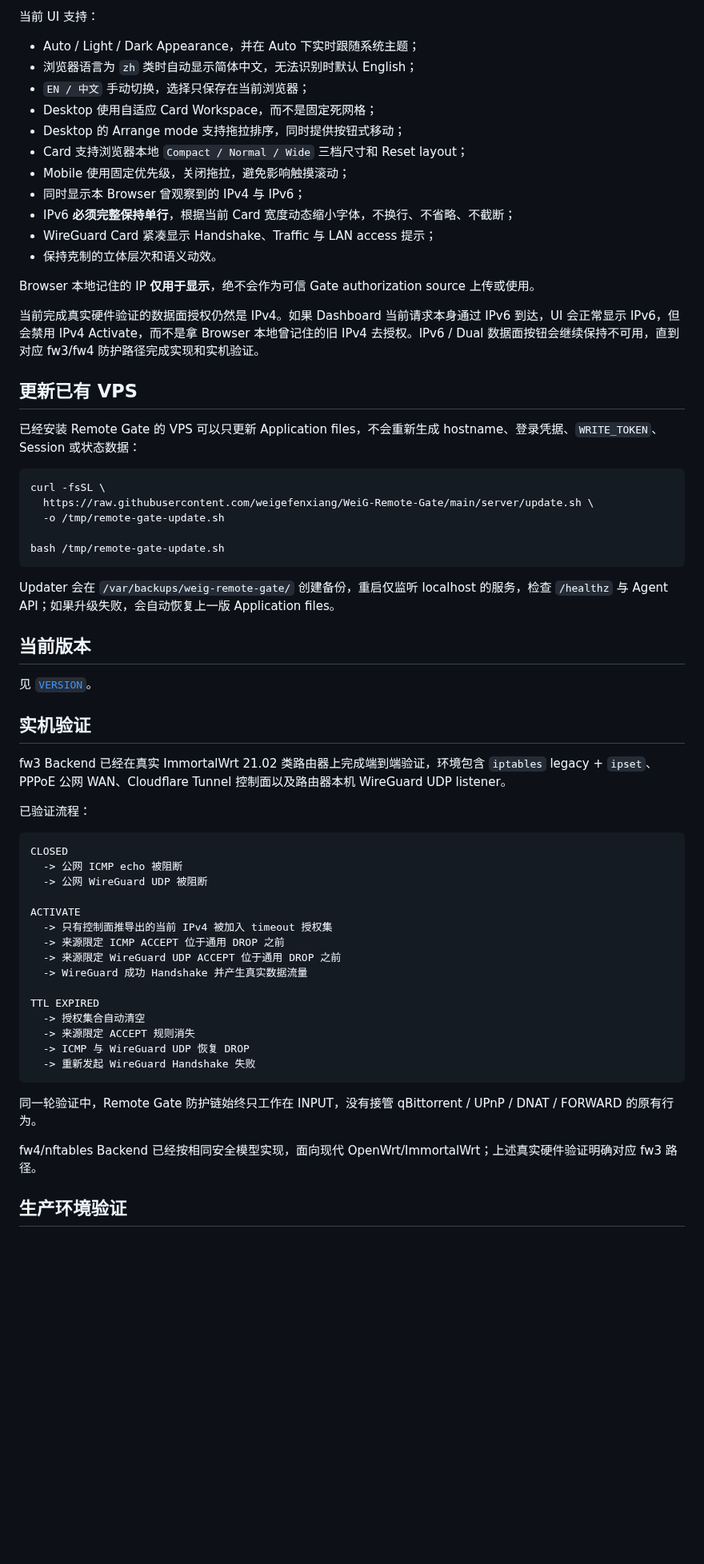
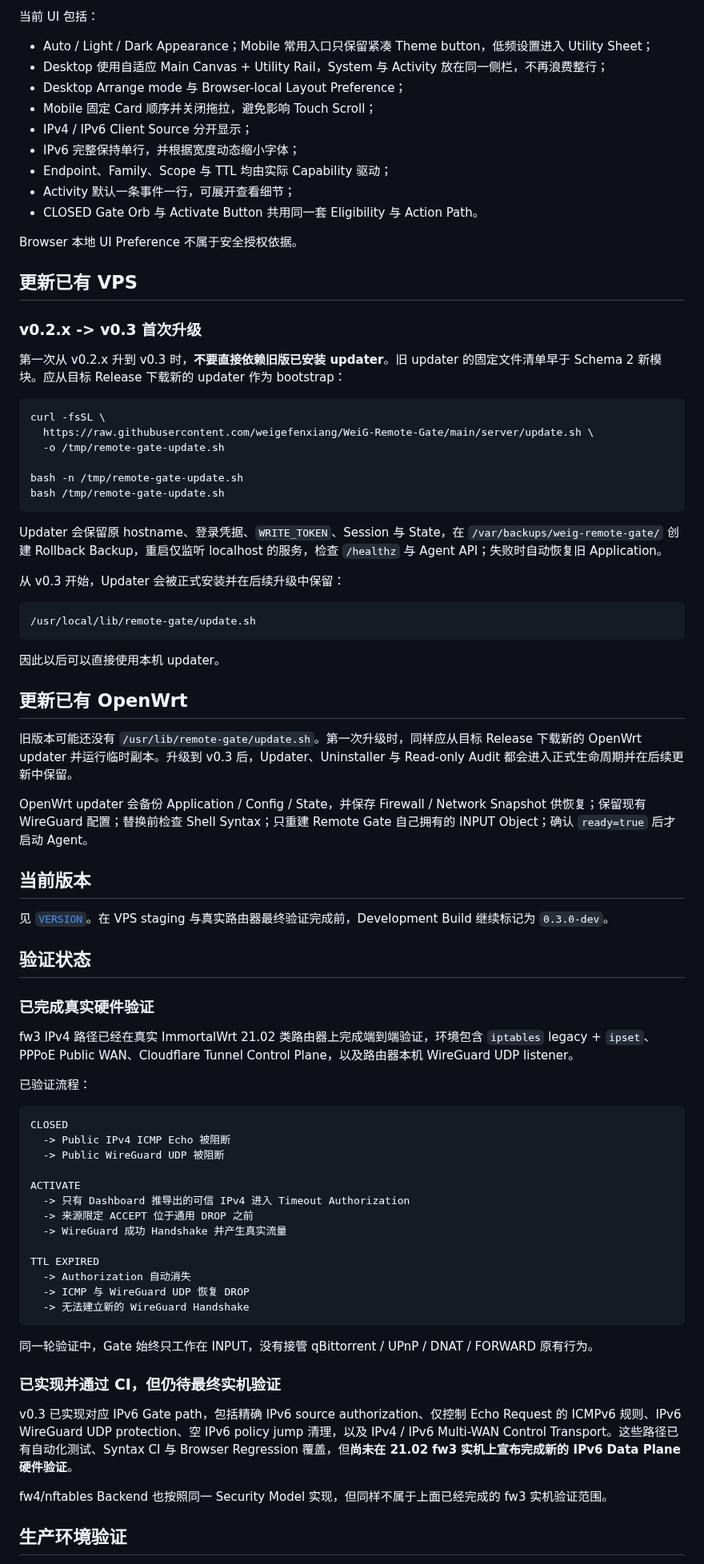
Before and after one commit to weigefenxiang/WeiG-Remote-Gate, a Markdown page: translations/README.zh-CN.md, the part around one of its changes. Shown at 80% size. GitHub-like rendering; blank space fills up the shorter version.

Commit message:
docs: update Chinese v0.3 security model

````diff
--- a/translations/README.zh-CN.md
+++ b/translations/README.zh-CN.md
@@ -151,67 +165,84 @@ wg show all listen-port
 
-当前 UI 支持：
+当前 UI 包括：
 
-- Auto / Light / Dark Appearance，并在 Auto 下实时跟随系统主题；
-- 浏览器语言为 `zh` 类时自动显示简体中文，无法识别时默认 English；
-- `EN / 中文` 手动切换，选择只保存在当前浏览器；
-- Desktop 使用自适应 Card Workspace，而不是固定死网格；
-- Desktop 的 Arrange mode 支持拖拉排序，同时提供按钮式移动；
-- Card 支持浏览器本地 `Compact / Normal / Wide` 三档尺寸和 Reset layout；
-- Mobile 使用固定优先级，关闭拖拉，避免影响触摸滚动；
-- 同时显示本 Browser 曾观察到的 IPv4 与 IPv6；
-- IPv6 **必须完整保持单行**，根据当前 Card 宽度动态缩小字体，不换行、不省略、不截断；
-- WireGuard Card 紧凑显示 Handshake、Traffic 与 LAN access 提示；
-- 保持克制的立体层次和语义动效。
+- Auto / Light / Dark Appearance；Mobile 常用入口只保留紧凑 Theme button，低频设置进入 Utility Sheet；
+- Desktop 使用自适应 Main Canvas + Utility Rail，System 与 Activity 放在同一侧栏，不再浪费整行；
+- Desktop Arrange mode 与 Browser-local Layout Preference；
+- Mobile 固定 Card 顺序并关闭拖拉，避免影响 Touch Scroll；
+- IPv4 / IPv6 Client Source 分开显示；
+- IPv6 完整保持单行，并根据宽度动态缩小字体；
+- Endpoint、Family、Scope 与 TTL 均由实际 Capability 驱动；
+- Activity 默认一条事件一行，可展开查看细节；
+- CLOSED Gate Orb 与 Activate Button 共用同一套 Eligibility 与 Action Path。
 
-Browser 本地记住的 IP **仅用于显示**，绝不会作为可信 Gate authorization source 上传或使用。
-
-当前完成真实硬件验证的数据面授权仍然是 IPv4。如果 Dashboard 当前请求本身通过 IPv6 到达，UI 会正常显示 IPv6，但会禁用 IPv4 Activate，而不是拿 Browser 本地曾记住的旧 IPv4 去授权。IPv6 / Dual 数据面按钮会继续保持不可用，直到对应 fw3/fw4 防护路径完成实现和实机验证。
+Browser 本地 UI Preference 不属于安全授权依据。
 
 ## 更新已有 VPS
 
-已经安装 Remote Gate 的 VPS 可以只更新 Application files，不会重新生成 hostname、登录凭据、`WRITE_TOKEN`、Session 或状态数据：
+### v0.2.x -> v0.3 首次升级
+
+第一次从 v0.2.x 升到 v0.3 时，**不要直接依赖旧版已安装 updater**。旧 updater 的固定文件清单早于 Schema 2 新模块。应从目标 Release 下载新的 updater 作为 bootstrap：
 
 ```bash
 curl -fsSL \
   https://raw.githubusercontent.com/weigefenxiang/WeiG-Remote-Gate/main/server/update.sh \
   -o /tmp/remote-gate-update.sh
 
+bash -n /tmp/remote-gate-update.sh
 bash /tmp/remote-gate-update.sh
 ```
 
-Updater 会在 `/var/backups/weig-remote-gate/` 创建备份，重启仅监听 localhost 的服务，检查 `/healthz` 与 Agent API；如果升级失败，会自动恢复上一版 Application files。
+Updater 会保留原 hostname、登录凭据、`WRITE_TOKEN`、Session 与 State，在 `/var/backups/weig-remote-gate/` 创建 Rollback Backup，重启仅监听 localhost 的服务，检查 `/healthz` 与 Agent API；失败时自动恢复旧 Application。
+
+从 v0.3 开始，Updater 会被正式安装并在后续升级中保留：
+
+```bash
+/usr/local/lib/remote-gate/update.sh
+```
+
+因此以后可以直接使用本机 updater。
+
+## 更新已有 OpenWrt
+
+旧版本可能还没有 `/usr/lib/remote-gate/update.sh`。第一次升级时，同样应从目标 Release 下载新的 OpenWrt updater 并运行临时副本。升级到 v0.3 后，Updater、Uninstaller 与 Read-only Audit 都会进入正式生命周期并在后续更新中保留。
+
+OpenWrt updater 会备份 Application / Config / State，并保存 Firewall / Network Snapshot 供恢复；保留现有 WireGuard 配置；替换前检查 Shell Syntax；只重建 Remote Gate 自己拥有的 INPUT Object；确认 `ready=true` 后才启动 Agent。
 
 ## 当前版本
 
-见 [`VERSION`](../VERSION)。
+见 [`VERSION`](../VERSION)。在 VPS staging 与真实路由器最终验证完成前，Development Build 继续标记为 `0.3.0-dev`。
 
-## 实机验证
+## 验证状态
 
-fw3 Backend 已经在真实 ImmortalWrt 21.02 类路由器上完成端到端验证，环境包含 `iptables` legacy + `ipset`、PPPoE 公网 WAN、Cloudflare Tunnel 控制面以及路由器本机 WireGuard UDP listener。
+### 已完成真实硬件验证
+
+fw3 IPv4 路径已经在真实 ImmortalWrt 21.02 类路由器上完成端到端验证，环境包含 `iptables` legacy + `ipset`、PPPoE Public WAN、Cloudflare Tunnel Control Plane，以及路由器本机 WireGuard UDP listener。
 
 已验证流程：
 
 ```text
 CLOSED
-  -> 公网 ICMP echo 被阻断
-  -> 公网 WireGuard UDP 被阻断
+  -> Public IPv4 ICMP Echo 被阻断
+  -> Public WireGuard UDP 被阻断
 
 ACTIVATE
-  -> 只有控制面推导出的当前 IPv4 被加入 timeout 授权集
-  -> 来源限定 ICMP ACCEPT 位于通用 DROP 之前
-  -> 来源限定 WireGuard UDP ACCEPT 位于通用 DROP 之前
-  -> WireGuard 成功 Handshake 并产生真实数据流量
+  -> 只有 Dashboard 推导出的可信 IPv4 进入 Timeout Authorization
+  -> 来源限定 ACCEPT 位于通用 DROP 之前
+  -> WireGuard 成功 Handshake 并产生真实流量
 
 TTL EXPIRED
-  -> 授权集合自动清空
-  -> 来源限定 ACCEPT 规则消失
+  -> Authorization 自动消失
   -> ICMP 与 WireGuard UDP 恢复 DROP
-  -> 重新发起 WireGuard Handshake 失败
+  -> 无法建立新的 WireGuard Handshake
 ```
 
-同一轮验证中，Remote Gate 防护链始终只工作在 INPUT，没有接管 qBittorrent / UPnP / DNAT / FORWARD 的原有行为。
+同一轮验证中，Gate 始终只工作在 INPUT，没有接管 qBittorrent / UPnP / DNAT / FORWARD 原有行为。
 
-fw4/nftables Backend 已经按相同安全模型实现，面向现代 OpenWrt/ImmortalWrt；上述真实硬件验证明确对应 fw3 路径。
+### 已实现并通过 CI，但仍待最终实机验证
+
+v0.3 已实现对应 IPv6 Gate path，包括精确 IPv6 source authorization、仅控制 Echo Request 的 ICMPv6 规则、IPv6 WireGuard UDP protection、空 IPv6 policy jump 清理，以及 IPv4 / IPv6 Multi-WAN Control Transport。这些路径已有自动化测试、Syntax CI 与 Browser Regression 覆盖，但**尚未在 21.02 fw3 实机上宣布完成新的 IPv6 Data Plane 硬件验证**。
+
+fw4/nftables Backend 也按照同一 Security Model 实现，但同样不属于上面已经完成的 fw3 实机验证范围。
 
 ## 生产环境验证
 
````
Also changed, not shown: other parts of translations/README.zh-CN.md (+85 -61 lines).
